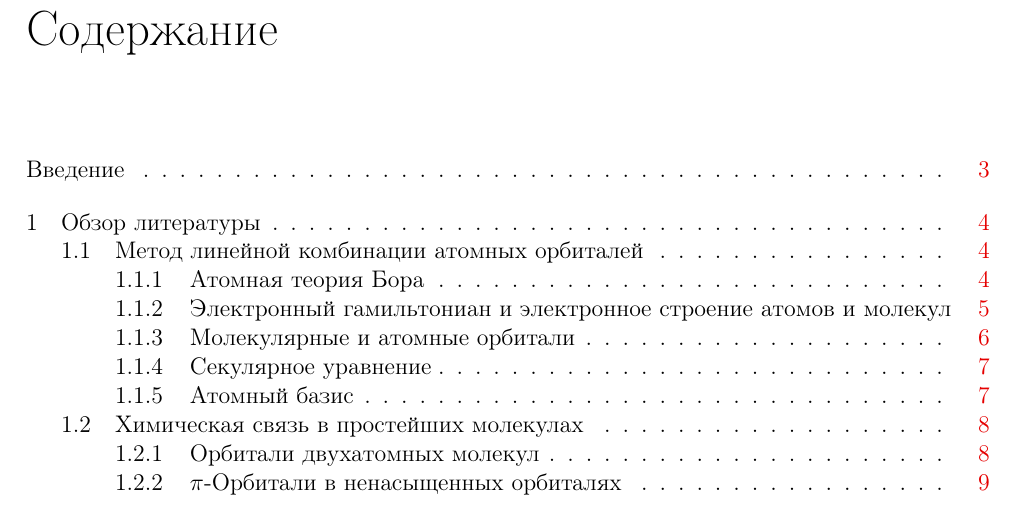
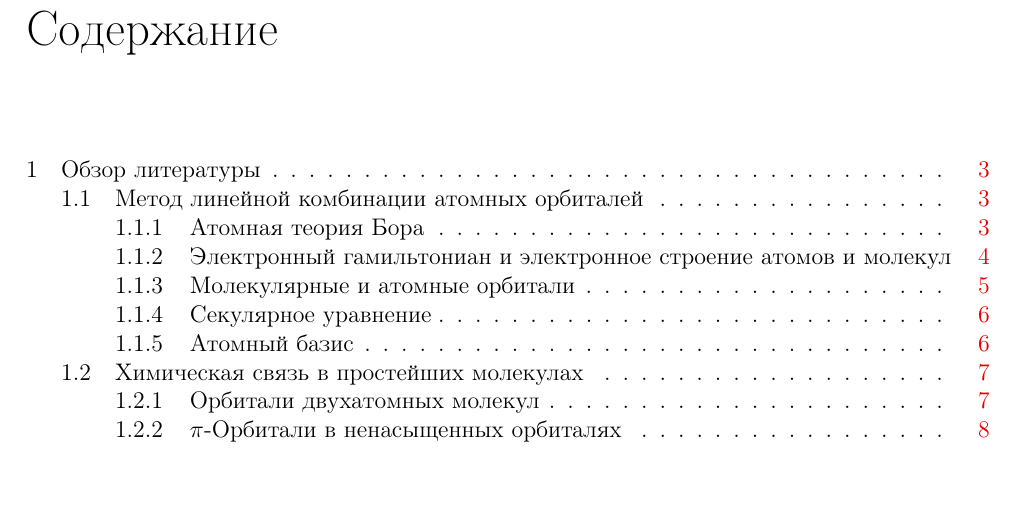
Before and after one commit to xgamtx/Diser, a LaTeX thesis (dissertation.tex): part of page 2 of 22 before the commit and part of page 2 of 11 after it, cut so that both start at the same text, the shorter picture padded with empty space. Compiled offline with pdfLaTeX; a LaTeX package or settings file that is missing is left out.

Commit message:
Добавление includeonly

```diff
--- a/dissertation.tex
+++ b/dissertation.tex
@@ -2,6 +2,7 @@
 
 \input{packages}		% Подключаемые пакеты
 \input{styles}			% Пользовательские стили
+\includeonly{part1}
 
 \begin{document}
 
```
